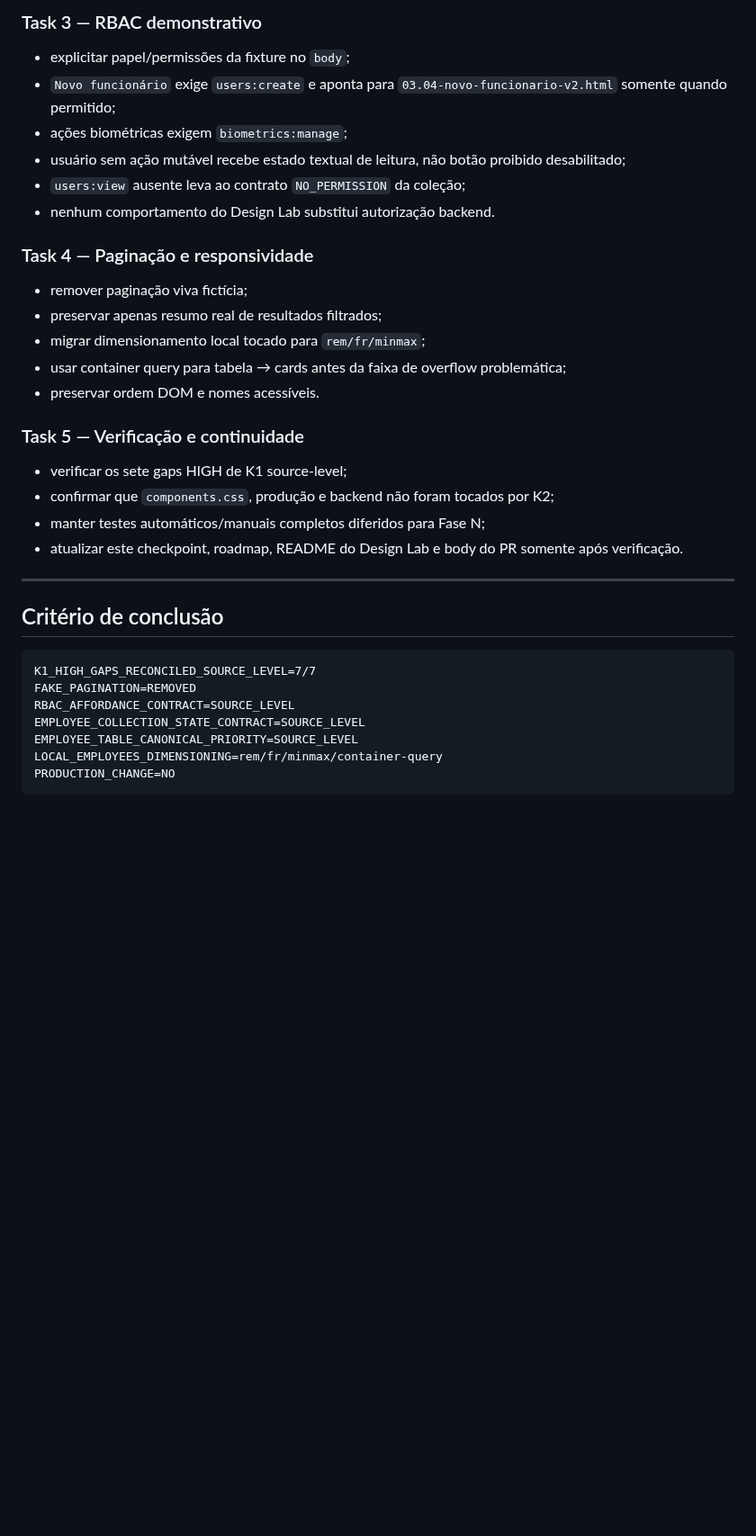
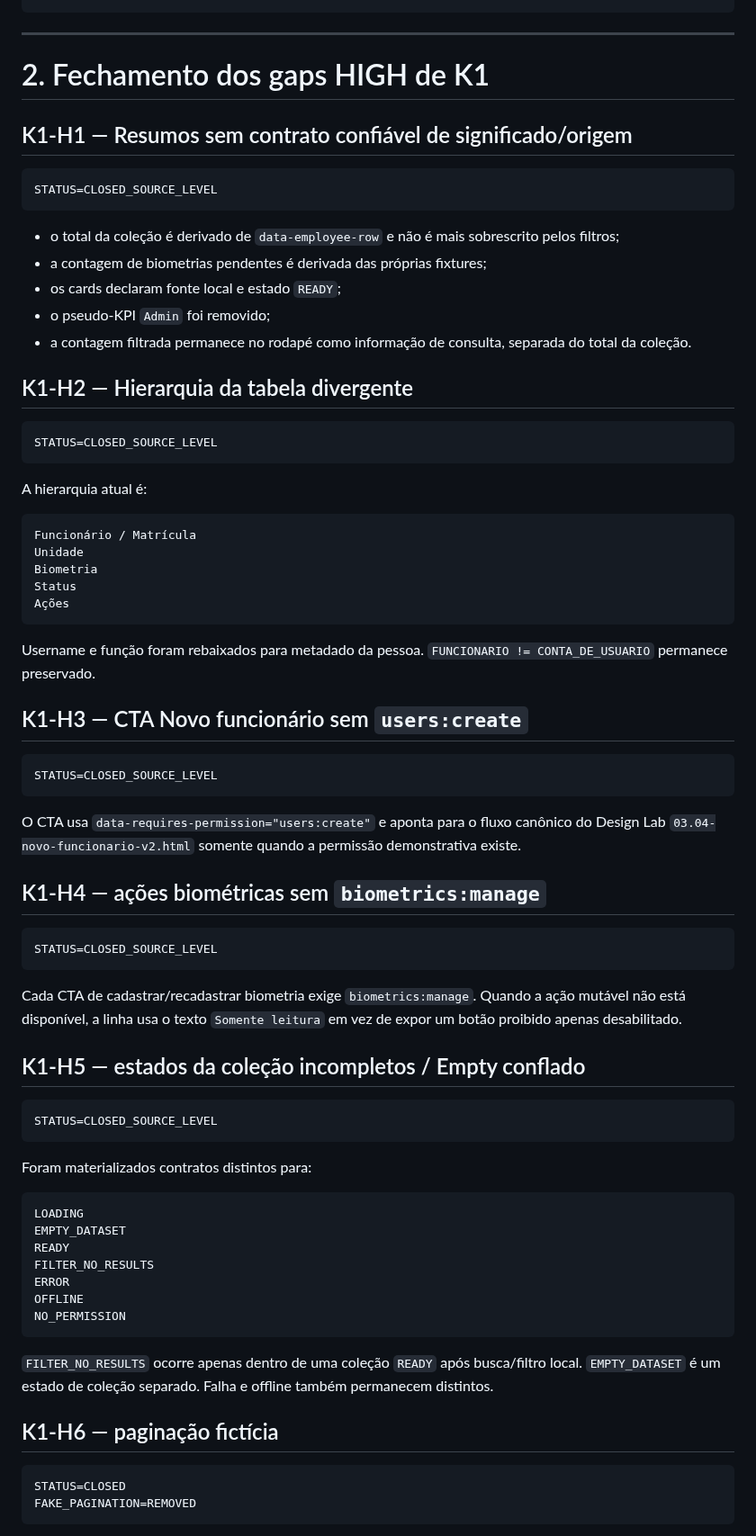
Before and after one commit to leon337/reconhecimento_facial, a Markdown page: docs/nf-01/60_NF01_PHASE_K_K2_EMPLOYEES_CANONICAL_RECONCILIATION_2026-08-17.md, the part around one of its changes. Shown at 90% size. Rendered like a GitHub page; blank space fills up the shorter version.

Commit message:
docs(nf-01): complete K2 employees reconciliation

````diff
--- a/docs/nf-01/60_NF01_PHASE_K_K2_EMPLOYEES_CANONICAL_RECONCILIATION_2026-08-17.md
+++ b/docs/nf-01/60_NF01_PHASE_K_K2_EMPLOYEES_CANONICAL_RECONCILIATION_2026-08-17.md
@@ -67,37 +75,77 @@ NEW_DESIGN_INTEGRATION_TESTS_EXECUTED=NO
-### Task 3 — RBAC demonstrativo
-
-- explicitar papel/permissões da fixture no `body`;
-- `Novo funcionário` exige `users:create` e aponta para `03.04-novo-funcionario-v2.html` somente quando permitido;
-- ações biométricas exigem `biometrics:manage`;
-- usuário sem ação mutável recebe estado textual de leitura, não botão proibido desabilitado;
-- `users:view` ausente leva ao contrato `NO_PERMISSION` da coleção;
-- nenhum comportamento do Design Lab substitui autorização backend.
-
-### Task 4 — Paginação e responsividade
-
-- remover paginação viva fictícia;
-- preservar apenas resumo real de resultados filtrados;
-- migrar dimensionamento local tocado para `rem/fr/minmax`;
-- usar container query para tabela → cards antes da faixa de overflow problemática;
-- preservar ordem DOM e nomes acessíveis.
-
-### Task 5 — Verificação e continuidade
-
-- verificar os sete gaps HIGH de K1 source-level;
-- confirmar que `components.css`, produção e backend não foram tocados por K2;
-- manter testes automáticos/manuais completos diferidos para Fase N;
-- atualizar este checkpoint, roadmap, README do Design Lab e body do PR somente após verificação.
 
 ---
 
-## Critério de conclusão
+# 2. Fechamento dos gaps HIGH de K1
+
+## K1-H1 — Resumos sem contrato confiável de significado/origem
 
 ```text
-K1_HIGH_GAPS_RECONCILED_SOURCE_LEVEL=7/7
+STATUS=CLOSED_SOURCE_LEVEL
+```
+
+- o total da coleção é derivado de `data-employee-row` e não é mais sobrescrito pelos filtros;
+- a contagem de biometrias pendentes é derivada das próprias fixtures;
+- os cards declaram fonte local e estado `READY`;
+- o pseudo-KPI `Admin` foi removido;
+- a contagem filtrada permanece no rodapé como informação de consulta, separada do total da coleção.
+
+## K1-H2 — Hierarquia da tabela divergente
+
+```text
+STATUS=CLOSED_SOURCE_LEVEL
+```
+
+A hierarquia atual é:
+
+```text
+Funcionário / Matrícula
+Unidade
+Biometria
+Status
+Ações
+```
+
+Username e função foram rebaixados para metadado da pessoa. `FUNCIONARIO != CONTA_DE_USUARIO` permanece preservado.
+
+## K1-H3 — CTA Novo funcionário sem `users:create`
+
+```text
+STATUS=CLOSED_SOURCE_LEVEL
+```
+
+O CTA usa `data-requires-permission="users:create"` e aponta para o fluxo canônico do Design Lab `03.04-novo-funcionario-v2.html` somente quando a permissão demonstrativa existe.
+
+## K1-H4 — ações biométricas sem `biometrics:manage`
+
+```text
+STATUS=CLOSED_SOURCE_LEVEL
+```
+
+Cada CTA de cadastrar/recadastrar biometria exige `biometrics:manage`. Quando a ação mutável não está disponível, a linha usa o texto `Somente leitura` em vez de expor um botão proibido apenas desabilitado.
+
+## K1-H5 — estados da coleção incompletos / Empty conflado
+
+```text
+STATUS=CLOSED_SOURCE_LEVEL
+```
+
+Foram materializados contratos distintos para:
+
+```text
+LOADING
+EMPTY_DATASET
+READY
+FILTER_NO_RESULTS
+ERROR
+OFFLINE
+NO_PERMISSION
+```
+
+`FILTER_NO_RESULTS` ocorre apenas dentro de uma coleção `READY` após busca/filtro local. `EMPTY_DATASET` é um estado de coleção separado. Falha e offline também permanecem distintos.
+
+## K1-H6 — paginação fictícia
+
+```text
+STATUS=CLOSED
 FAKE_PAGINATION=REMOVED
-RBAC_AFFORDANCE_CONTRACT=SOURCE_LEVEL
-EMPLOYEE_COLLECTION_STATE_CONTRACT=SOURCE_LEVEL
-EMPLOYEE_TABLE_CANONICAL_PRIORITY=SOURCE_LEVEL
-LOCAL_EMPLOYEES_DIMENSIONING=rem/fr/minmax/container-query
-PRODUCTION_CHANGE=NO
 ```
````
Also changed, not shown: other parts of docs/nf-01/60_NF01_PHASE_K_K2_EMPLOYEES_CANONICAL_RECONCILIATION_2026-08-17.md (+189 -33 lines).
